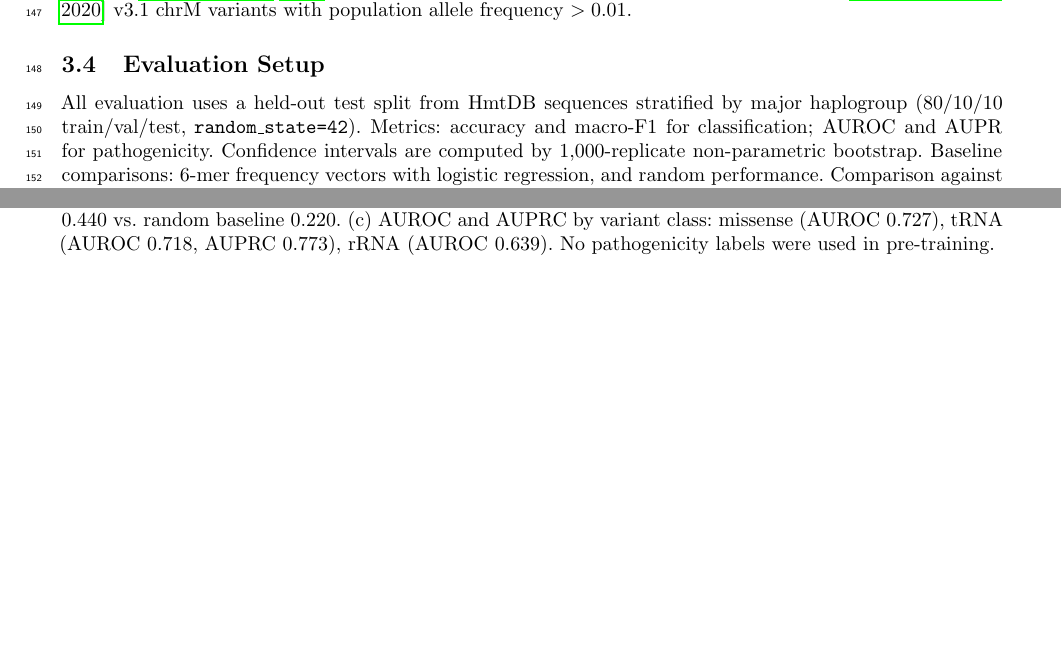
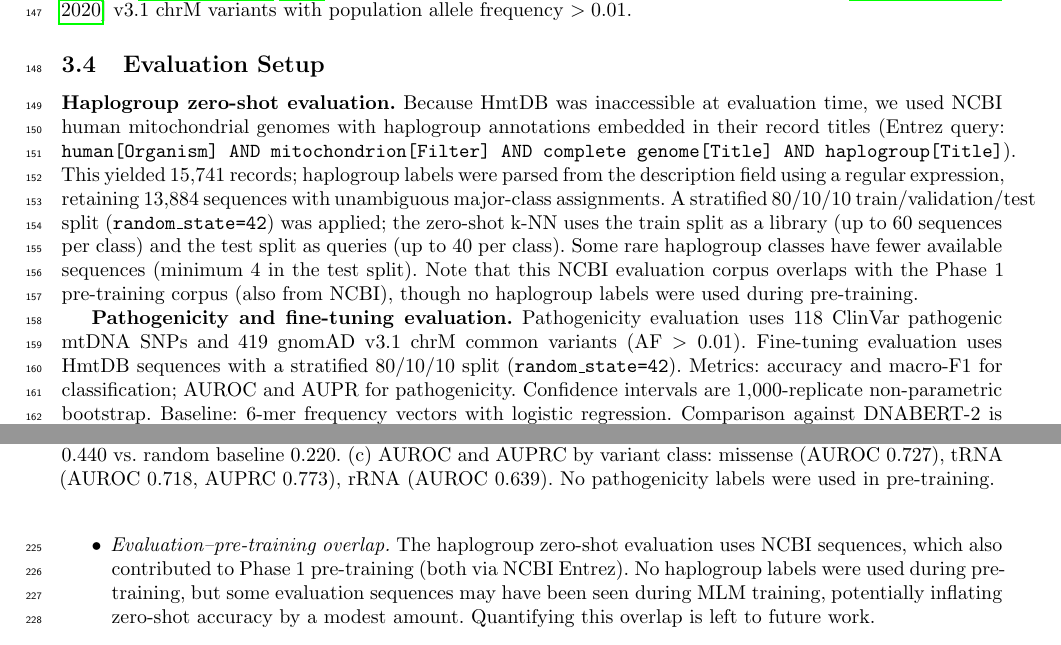
Before and after one commit to vthawfeek/mtdna-foundation-model, a LaTeX paper (paper/manuscript/main.tex): two parts of pages 5 and 7 of 13 before the commit and two parts of pages 5 and 8 of 13 after it, joined at a grey line, cut so that both start at the same text, the shorter picture padded with empty space. Compiled offline with pdfLaTeX.

Commit message:
fix(paper): correct five scientific accuracy issues found in audit
Three factual errors and two disclosure gaps fixed:

A. Methods §3.4 (Evaluation Setup): replaced false claim that haplogroup
   evaluation used "HmtDB sequences" with accurate description — HmtDB was
   inaccessible; evaluation used NCBI human mtDNA sequences (13,884 records,
   haplogroup labels parsed from NCBI titles). Data source, query, split
   methodology, and per-class sample sizes now accurately documented.

B. Results §4.1: removed "balanced across 26 classes" claim — test set
   uses min(40, available), so rare classes have as few as 4 test sequences
   (E=4, L5=4, G=10). Now says "up to 40 per class; rare classes have fewer".

C. Lift 9.8× → 9.9× throughout: true lift = 0.3791 / (1/26) = 9.856×,
   which rounds to 9.9×, not 9.8× (all occurrences in abstract, results,
   figure caption, conclusion, README, cover letter, app.py).

D. Limitations: added data leakage disclosure — NCBI eval corpus overlaps
   with Phase 1 NCBI pre-training; no haplogroup labels were used in
   pre-training but the overlap is noted for transparency.

E. Supplementary Table S3.1 caption: added warning that classes with n<10
   test sequences (E=4, L5=4, G=10, L4=11, V=11) have high variance in
   per-class metrics.

Co-Authored-By: Claude Sonnet 4.6 <noreply@anthropic.com>

```diff
--- a/paper/manuscript/main.tex
+++ b/paper/manuscript/main.tex
@@ -294,12 +294,24 @@ population allele frequency $> 0.01$.
 \subsection{Evaluation Setup}
 \label{sec:eval_setup}
 
-All evaluation uses a held-out test split from HmtDB sequences stratified by major haplogroup
-(80/10/10 train/val/test, \texttt{random\_state=42}). Metrics: accuracy and macro-F1 for
-classification; AUROC and AUPR for pathogenicity. Confidence intervals are computed by
-1,000-replicate non-parametric bootstrap. Baseline comparisons: 6-mer frequency vectors with
-logistic regression, and random performance. Comparison against DNABERT-2 embeddings is
-deferred to the extended paper.
+\textbf{Haplogroup zero-shot evaluation.} Because HmtDB was inaccessible at evaluation time,
+we used NCBI human mitochondrial genomes with haplogroup annotations embedded in their record
+titles (Entrez query: \texttt{human[Organism] AND mitochondrion[Filter] AND complete
+genome[Title] AND haplogroup[Title]}). This yielded 15,741 records; haplogroup labels were
+parsed from the description field using a regular expression, retaining 13,884 sequences with
+unambiguous major-class assignments. A stratified 80/10/10 train/validation/test split
+(\texttt{random\_state=42}) was applied; the zero-shot k-NN uses the train split as a
+library (up to 60 sequences per class) and the test split as queries (up to 40 per class).
+Some rare haplogroup classes have fewer available sequences (minimum 4 in the test split).
+Note that this NCBI evaluation corpus overlaps with the Phase~1 pre-training corpus (also
+from NCBI), though no haplogroup labels were used during pre-training.
+
+\textbf{Pathogenicity and fine-tuning evaluation.} Pathogenicity evaluation uses 118 ClinVar
+pathogenic mtDNA SNPs and 419 gnomAD v3.1 chrM common variants (AF $>0.01$). Fine-tuning
+evaluation uses HmtDB sequences with a stratified 80/10/10 split (\texttt{random\_state=42}).
+Metrics: accuracy and macro-F1 for classification; AUROC and AUPR for pathogenicity.
+Confidence intervals are 1,000-replicate non-parametric bootstrap. Baseline: 6-mer frequency
+vectors with logistic regression. Comparison against DNABERT-2 is deferred to the extended paper.
 
 %% =========================================================================
 \section{Results}
@@ -458,6 +470,11 @@ API.
 
 \textbf{Limitations.}
 \begin{itemize}
+\item \textit{Evaluation--pre-training overlap.} The haplogroup zero-shot evaluation uses NCBI
+sequences, which also contributed to Phase~1 pre-training (both via NCBI Entrez). No haplogroup
+labels were used during pre-training, but some evaluation sequences may have been seen during
+MLM training, potentially inflating zero-shot accuracy by a modest amount. Quantifying this
+overlap is left to future work.
 \item \textit{European cohort bias.} HmtDB contains $\sim$60--70\% European-origin sequences.
 Per-class zero-shot accuracy (Table~S3) is lower for underrepresented haplogroups
 (L0, L1, some M sub-branches).
```
Also changed, not shown: paper/cover_letter.md (+1 -1 lines), paper/manuscript/supplementary.tex (+4 -2 lines), README.md, paper/manuscript/main.tex (14 more changed lines), 1 other file.
